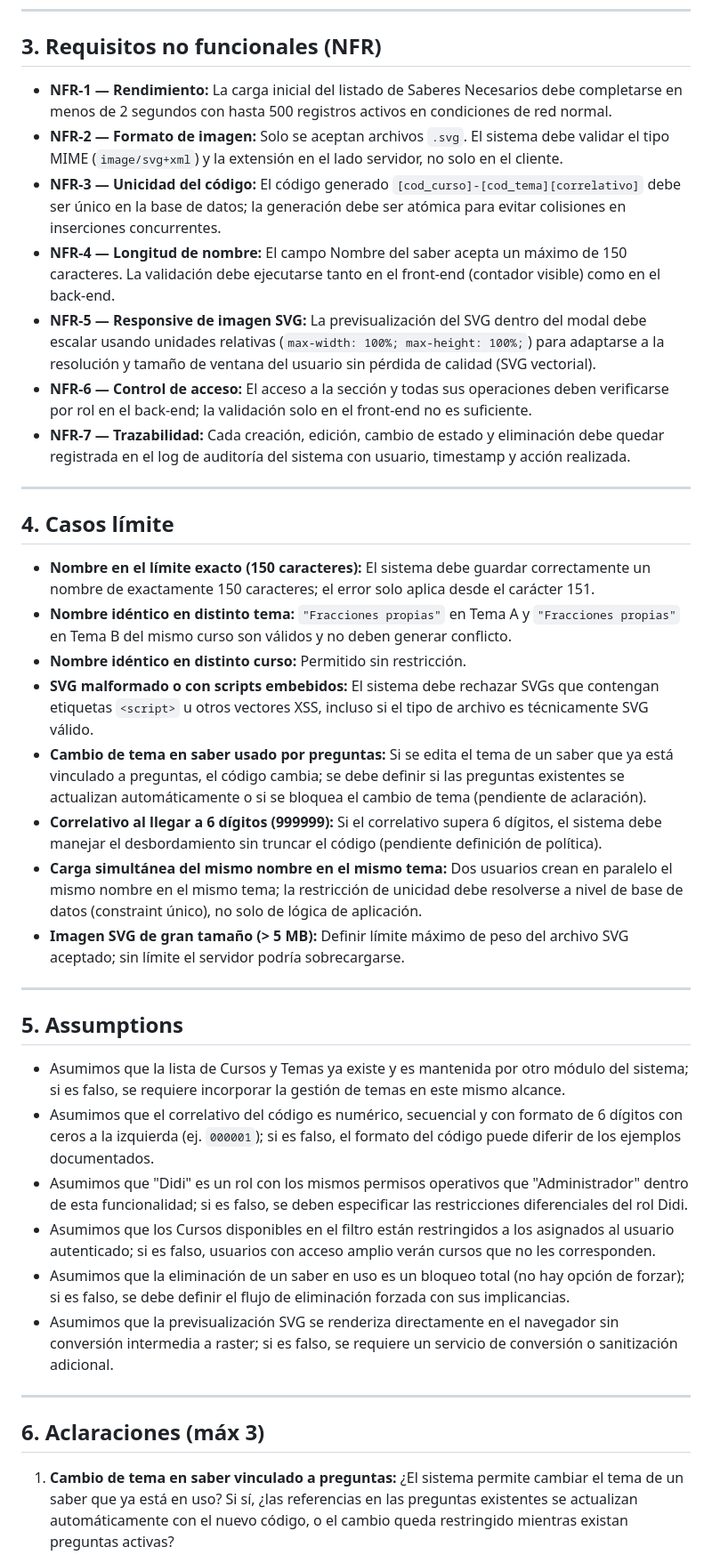
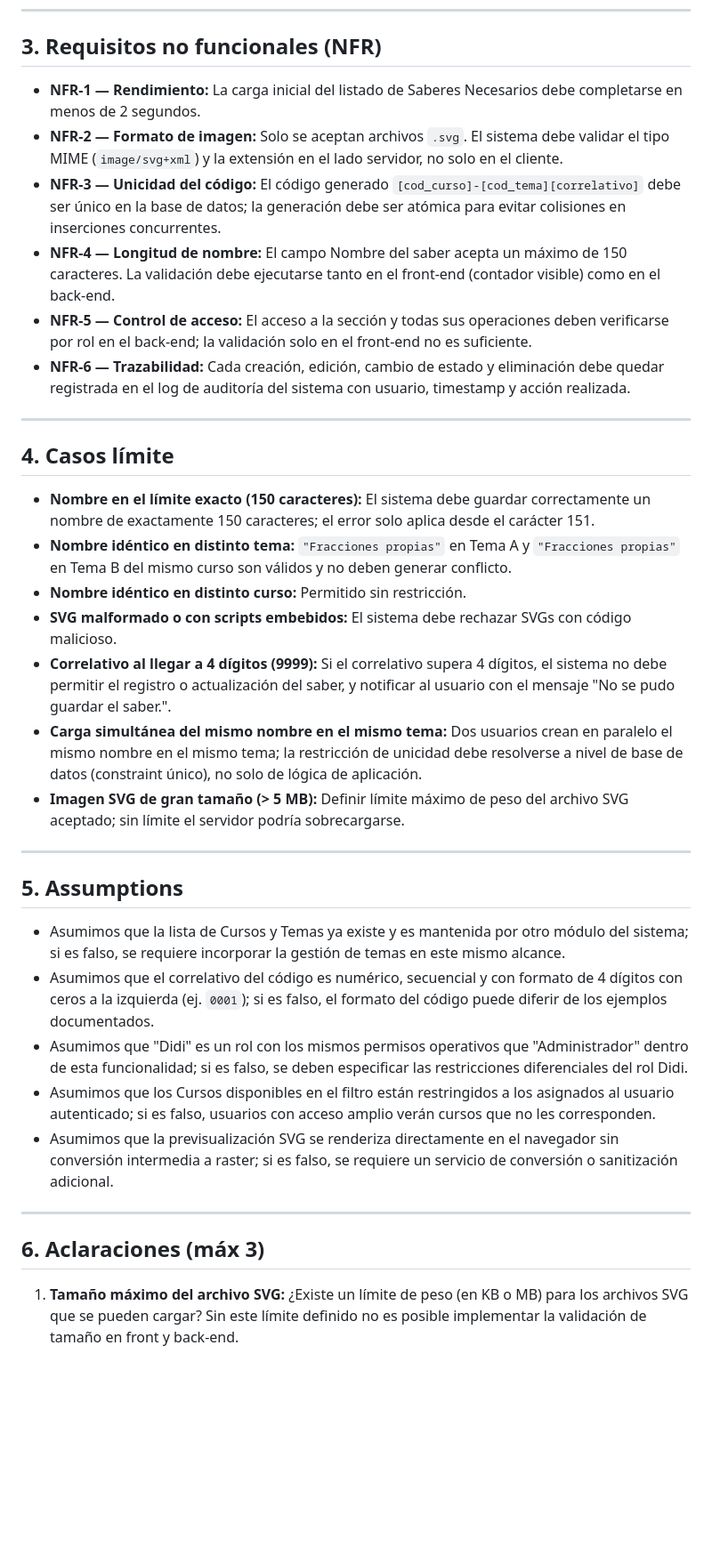
Before and after one commit to evelyn-vnx/equipo_l2, a Markdown page: taller-2/feature-saberes-necesario-grupo2/spec.md, the part around one of its changes. Shown at 89% size. Drawn GitHub-style; blank space fills up the shorter version.

Commit message:
v1 refinamiento de spec

```diff
--- a/taller-2/feature-saberes-necesario-grupo2/spec.md
+++ b/taller-2/feature-saberes-necesario-grupo2/spec.md
@@ -117,13 +115,12 @@ Como Administrador o Didi, quiero ver qué preguntas usan un saber específico,
 
 ## 3. Requisitos no funcionales (NFR)
 
-- **NFR-1 — Rendimiento:** La carga inicial del listado de Saberes Necesarios debe completarse en menos de 2 segundos con hasta 500 registros activos en condiciones de red normal.
+- **NFR-1 — Rendimiento:** La carga inicial del listado de Saberes Necesarios debe completarse en menos de 2 segundos.
 - **NFR-2 — Formato de imagen:** Solo se aceptan archivos `.svg`. El sistema debe validar el tipo MIME (`image/svg+xml`) y la extensión en el lado servidor, no solo en el cliente.
 - **NFR-3 — Unicidad del código:** El código generado `[cod_curso]-[cod_tema][correlativo]` debe ser único en la base de datos; la generación debe ser atómica para evitar colisiones en inserciones concurrentes.
 - **NFR-4 — Longitud de nombre:** El campo Nombre del saber acepta un máximo de 150 caracteres. La validación debe ejecutarse tanto en el front-end (contador visible) como en el back-end.
-- **NFR-5 — Responsive de imagen SVG:** La previsualización del SVG dentro del modal debe escalar usando unidades relativas (`max-width: 100%; max-height: 100%;`) para adaptarse a la resolución y tamaño de ventana del usuario sin pérdida de calidad (SVG vectorial).
-- **NFR-6 — Control de acceso:** El acceso a la sección y todas sus operaciones deben verificarse por rol en el back-end; la validación solo en el front-end no es suficiente.
-- **NFR-7 — Trazabilidad:** Cada creación, edición, cambio de estado y eliminación debe quedar registrada en el log de auditoría del sistema con usuario, timestamp y acción realizada.
+- **NFR-5 — Control de acceso:** El acceso a la sección y todas sus operaciones deben verificarse por rol en el back-end; la validación solo en el front-end no es suficiente.
+- **NFR-6 — Trazabilidad:** Cada creación, edición, cambio de estado y eliminación debe quedar registrada en el log de auditoría del sistema con usuario, timestamp y acción realizada.
 
 ---
 
@@ -132,9 +129,8 @@ Como Administrador o Didi, quiero ver qué preguntas usan un saber específico,
 - **Nombre en el límite exacto (150 caracteres):** El sistema debe guardar correctamente un nombre de exactamente 150 caracteres; el error solo aplica desde el carácter 151.
 - **Nombre idéntico en distinto tema:** `"Fracciones propias"` en Tema A y `"Fracciones propias"` en Tema B del mismo curso son válidos y no deben generar conflicto.
 - **Nombre idéntico en distinto curso:** Permitido sin restricción.
-- **SVG malformado o con scripts embebidos:** El sistema debe rechazar SVGs que contengan etiquetas `<script>` u otros vectores XSS, incluso si el tipo de archivo es técnicamente SVG válido.
-- **Cambio de tema en saber usado por preguntas:** Si se edita el tema de un saber que ya está vinculado a preguntas, el código cambia; se debe definir si las preguntas existentes se actualizan automáticamente o si se bloquea el cambio de tema (pendiente de aclaración).
-- **Correlativo al llegar a 6 dígitos (999999):** Si el correlativo supera 6 dígitos, el sistema debe manejar el desbordamiento sin truncar el código (pendiente definición de política).
+- **SVG malformado o con scripts embebidos:** El sistema debe rechazar SVGs con código malicioso.
+- **Correlativo al llegar a 4 dígitos (9999):** Si el correlativo supera 4 dígitos, el sistema no debe permitir el registro o actualización del saber, y notificar al usuario con el mensaje "No se pudo guardar el saber.".
 - **Carga simultánea del mismo nombre en el mismo tema:** Dos usuarios crean en paralelo el mismo nombre en el mismo tema; la restricción de unicidad debe resolverse a nivel de base de datos (constraint único), no solo de lógica de aplicación.
 - **Imagen SVG de gran tamaño (> 5 MB):** Definir límite máximo de peso del archivo SVG aceptado; sin límite el servidor podría sobrecargarse.
 
@@ -143,15 +139,14 @@ Como Administrador o Didi, quiero ver qué preguntas usan un saber específico,
 ## 5. Assumptions
 
 - Asumimos que la lista de Cursos y Temas ya existe y es mantenida por otro módulo del sistema; si es falso, se requiere incorporar la gestión de temas en este mismo alcance.
-- Asumimos que el correlativo del código es numérico, secuencial y con formato de 6 dígitos con ceros a la izquierda (ej. `000001`); si es falso, el formato del código puede diferir de los ejemplos documentados.
+- Asumimos que el correlativo del código es numérico, secuencial y con formato de 4 dígitos con ceros a la izquierda (ej. `0001`); si es falso, el formato del código puede diferir de los ejemplos documentados.
 - Asumimos que "Didi" es un rol con los mismos permisos operativos que "Administrador" dentro de esta funcionalidad; si es falso, se deben especificar las restricciones diferenciales del rol Didi.
 - Asumimos que los Cursos disponibles en el filtro están restringidos a los asignados al usuario autenticado; si es falso, usuarios con acceso amplio verán cursos que no les corresponden.
-- Asumimos que la eliminación de un saber en uso es un bloqueo total (no hay opción de forzar); si es falso, se debe definir el flujo de eliminación forzada con sus implicancias.
 - Asumimos que la previsualización SVG se renderiza directamente en el navegador sin conversión intermedia a raster; si es falso, se requiere un servicio de conversión o sanitización adicional.
 
 ---
 
 ## 6. Aclaraciones (máx 3)
 
-1. **Cambio de tema en saber vinculado a preguntas:** ¿El sistema permite cambiar el tema de un saber que ya está en uso? Si sí, ¿las referencias en las preguntas existentes se actualizan automáticamente con el nuevo código, o el cambio queda restringido mientras existan preguntas activas?
+1. **Tamaño máximo del archivo SVG:** ¿Existe un límite de peso (en KB o MB) para los archivos SVG que se pueden cargar? Sin este límite definido no es posible implementar la validación de tamaño en front y back-end.
 
```
Also changed, not shown: other parts of taller-2/feature-saberes-necesario-grupo2/spec.md (+6 -13 lines).
